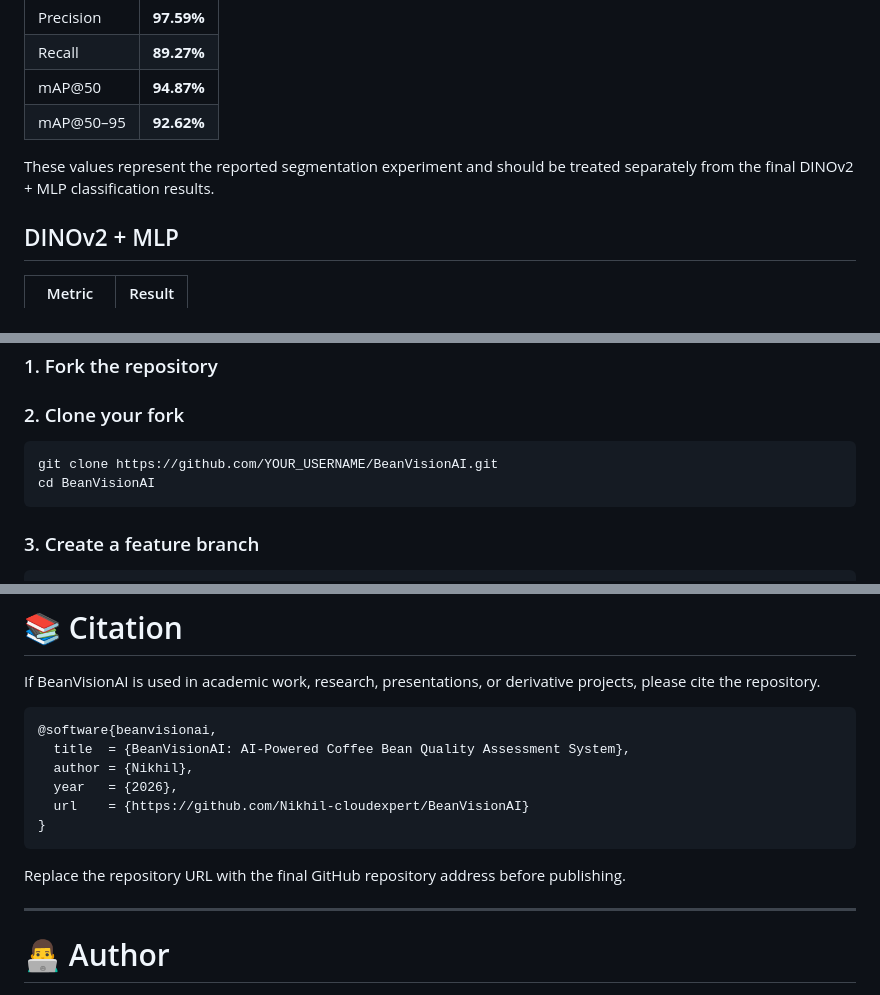
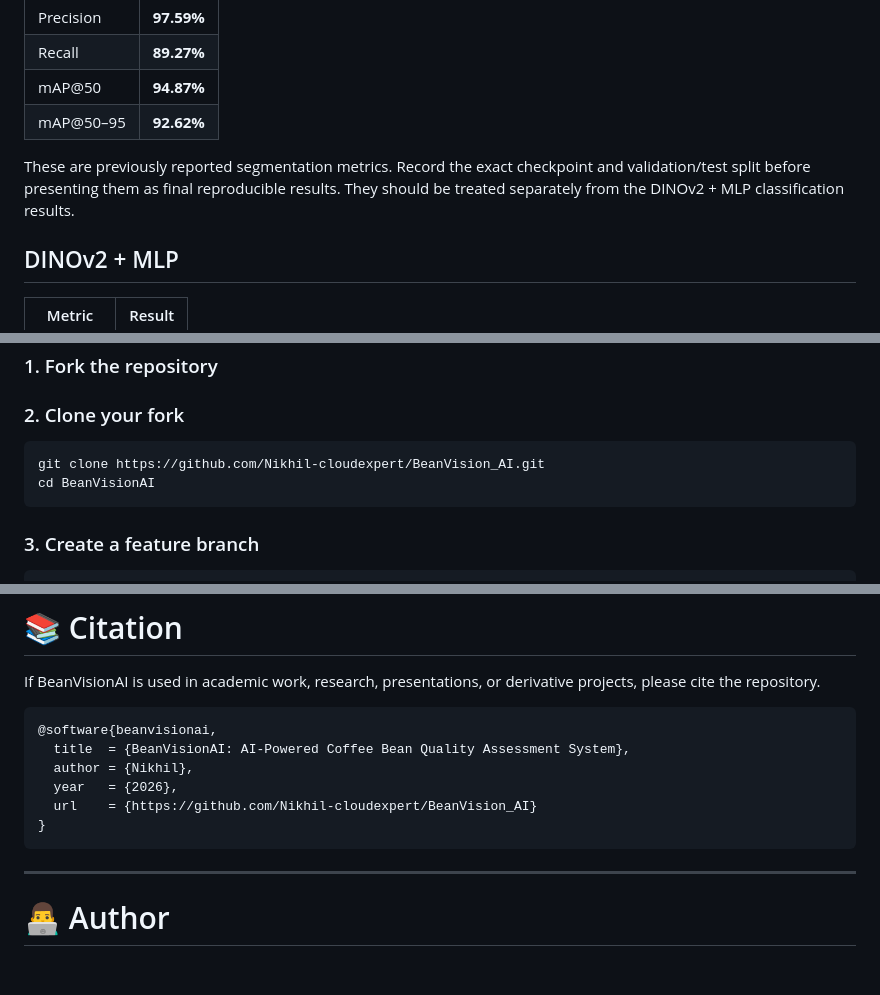
Before and after one commit to Nikhil-cloudexpert/BeanVision_AI, a Markdown page: README.md, 3 parts joined by grey strips. Drawn GitHub-style; blank space fills up the shorter version.

````diff
--- a/README.md
+++ b/README.md
@@ -760,7 +722,7 @@ The current reported YOLOv8 experiment achieved the following metrics:
 | mAP@50    | **94.87%** |
 | mAP@50–95 | **92.62%** |
 
-These values represent the reported segmentation experiment and should be treated separately from the final DINOv2 + MLP classification results.
+These are previously reported segmentation metrics. Record the exact checkpoint and validation/test split before presenting them as final reproducible results. They should be treated separately from the DINOv2 + MLP classification results.
 
 ## DINOv2 + MLP
 
@@ -1176,7 +1136,7 @@ If you'd like to contribute:
 ### 2. Clone your fork
 
 ```bash
-git clone https://github.com/YOUR_USERNAME/BeanVisionAI.git
+git clone https://github.com/Nikhil-cloudexpert/BeanVision_AI.git
 cd BeanVisionAI
 ```
 
@@ -1271,11 +1231,10 @@ If BeanVisionAI is used in academic work, research, presentations, or derivative
   title  = {BeanVisionAI: AI-Powered Coffee Bean Quality Assessment System},
   author = {Nikhil},
   year   = {2026},
-  url    = {https://github.com/Nikhil-cloudexpert/BeanVisionAI}
+  url    = {https://github.com/Nikhil-cloudexpert/BeanVision_AI}
 }
 ```
 
-Replace the repository URL with the final GitHub repository address before publishing.
 
 ---
 
````
Also changed, not shown: other parts of README.md (+32 -72 lines).
